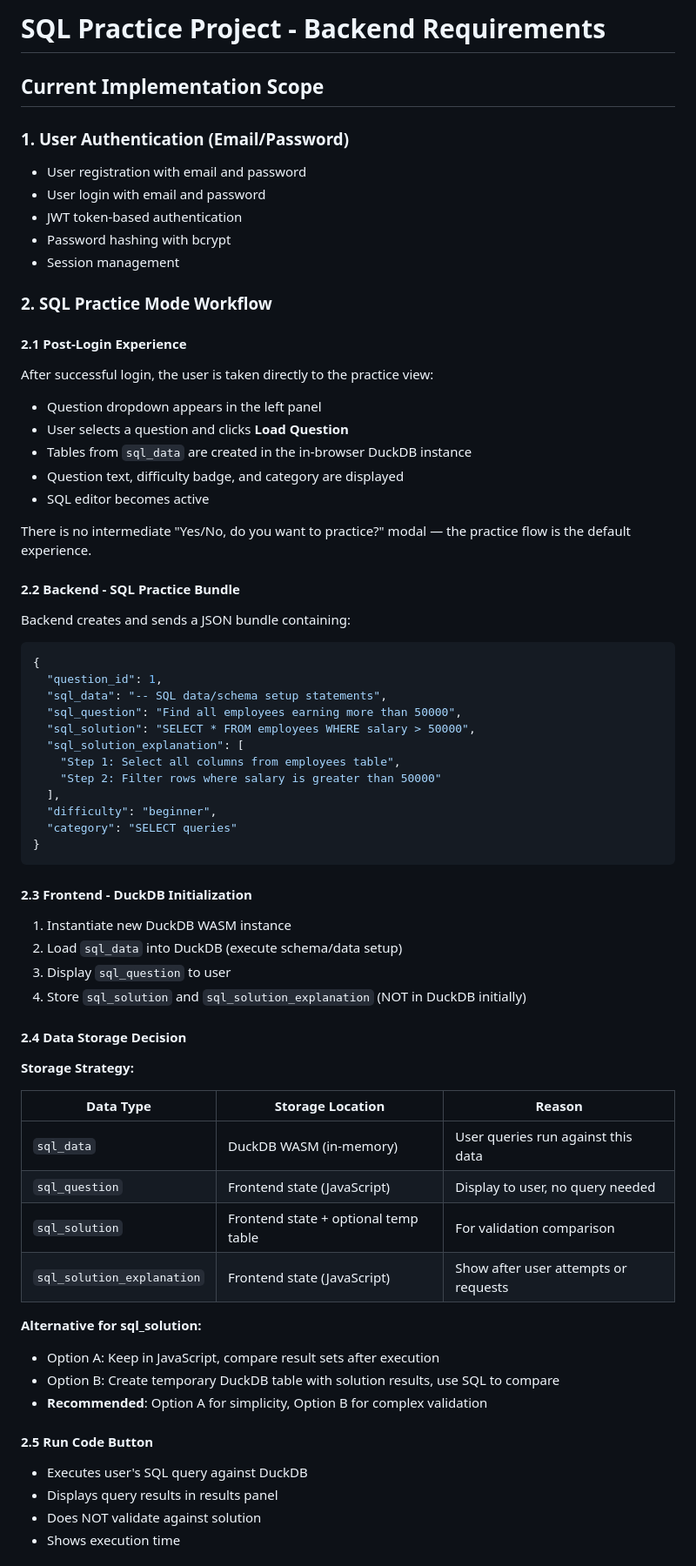
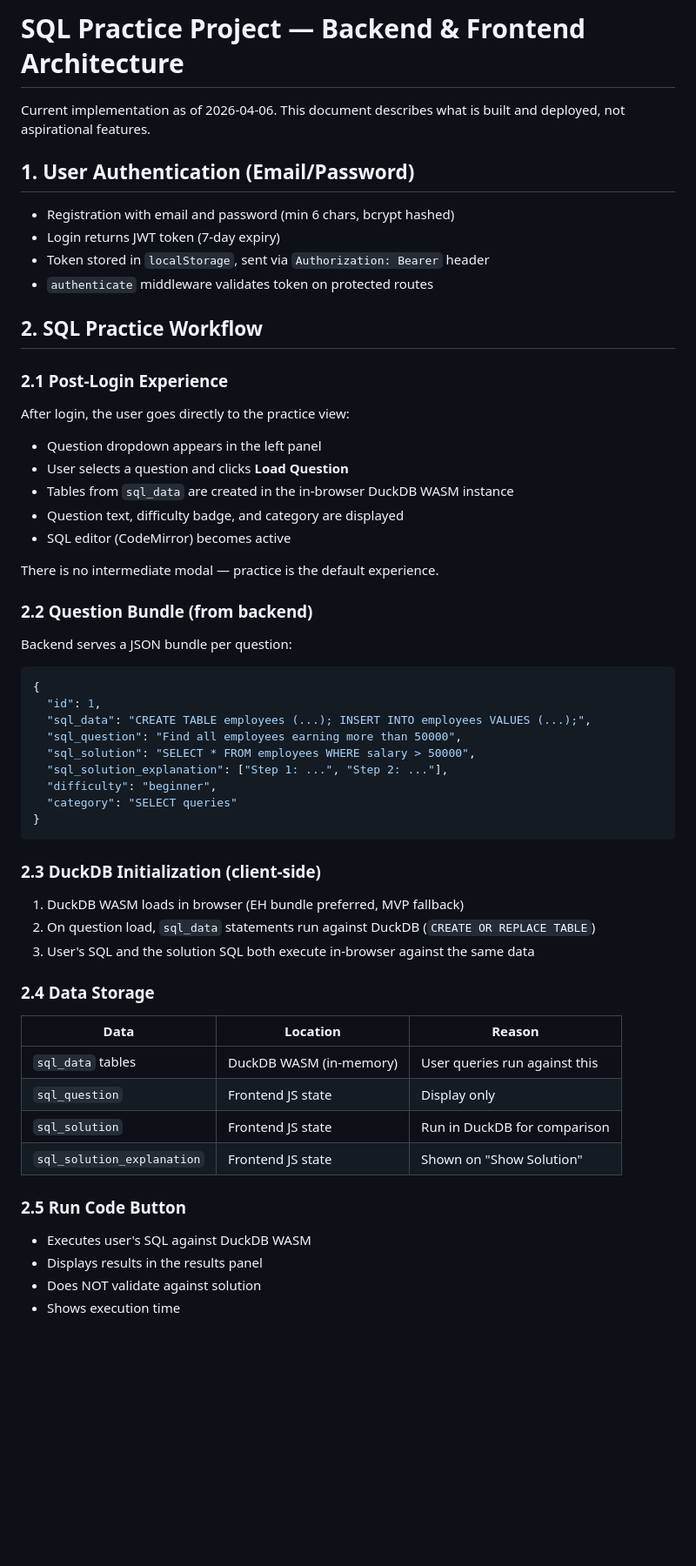
Before and after one commit to prateekpanjla-outlook/duckdb-wasm-ide, a Markdown page: docs/backend-requirements.md, the part around one of its changes. Shown at 87% size. Rendered like a GitHub page; blank space fills up the shorter version.

````diff
--- a/docs/backend-requirements.md
+++ b/docs/backend-requirements.md
@@ -1,68 +1,61 @@
-# SQL Practice Project - Backend Requirements
+# SQL Practice Project — Backend & Frontend Architecture
 
-## Current Implementation Scope
+Current implementation as of 2026-04-06. This document describes what is built and deployed, not aspirational features.
 
-### 1. User Authentication (Email/Password)
-- User registration with email and password
-- User login with email and password
-- JWT token-based authentication
-- Password hashing with bcrypt
-- Session management
+## 1. User Authentication (Email/Password)
 
-### 2. SQL Practice Mode Workflow
+- Registration with email and password (min 6 chars, bcrypt hashed)
+- Login returns JWT token (7-day expiry)
+- Token stored in `localStorage`, sent via `Authorization: Bearer` header
+- `authenticate` middleware validates token on protected routes
 
-#### 2.1 Post-Login Experience
-After successful login, the user is taken directly to the practice view:
+## 2. SQL Practice Workflow
+
+### 2.1 Post-Login Experience
+
+After login, the user goes directly to the practice view:
 - Question dropdown appears in the left panel
 - User selects a question and clicks **Load Question**
-- Tables from `sql_data` are created in the in-browser DuckDB instance
+- Tables from `sql_data` are created in the in-browser DuckDB WASM instance
 - Question text, difficulty badge, and category are displayed
-- SQL editor becomes active
+- SQL editor (CodeMirror) becomes active
 
-There is no intermediate "Yes/No, do you want to practice?" modal — the practice flow is the default experience.
+There is no intermediate modal — practice is the default experience.
 
-#### 2.2 Backend - SQL Practice Bundle
-Backend creates and sends a JSON bundle containing:
+### 2.2 Question Bundle (from backend)
+
+Backend serves a JSON bundle per question:
 ```json
 {
-  "question_id": 1,
-  "sql_data": "-- SQL data/schema setup statements",
+  "id": 1,
+  "sql_data": "CREATE TABLE employees (...); INSERT INTO employees VALUES (...);",
   "sql_question": "Find all employees earning more than 50000",
   "sql_solution": "SELECT * FROM employees WHERE salary > 50000",
-  "sql_solution_explanation": [
-    "Step 1: Select all columns from employees table",
-    "Step 2: Filter rows where salary is greater than 50000"
-  ],
+  "sql_solution_explanation": ["Step 1: ...", "Step 2: ..."],
   "difficulty": "beginner",
   "category": "SELECT queries"
 }
 ```
 
-#### 2.3 Frontend - DuckDB Initialization
-1. Instantiate new DuckDB WASM instance
-2. Load `sql_data` into DuckDB (execute schema/data setup)
-3. Display `sql_question` to user
-4. Store `sql_solution` and `sql_solution_explanation` (NOT in DuckDB initially)
+### 2.3 DuckDB Initialization (client-side)
 
-#### 2.4 Data Storage Decision
+1. DuckDB WASM loads in browser (EH bundle preferred, MVP fallback)
+2. On question load, `sql_data` statements run against DuckDB (`CREATE OR REPLACE TABLE`)
+3. User's SQL and the solution SQL both execute in-browser against the same data
 
-**Storage Strategy:**
+### 2.4 Data Storage
 
-| Data Type | Storage Location | Reason |
-|-----------|-----------------|--------|
-| `sql_data` | DuckDB WASM (in-memory) | User queries run against this data |
-| `sql_question` | Frontend state (JavaScript) | Display to user, no query needed |
-| `sql_solution` | Frontend state + optional temp table | For validation comparison |
-| `sql_solution_explanation` | Frontend state (JavaScript) | Show after user attempts or requests |
+| Data | Location | Reason |
+|------|----------|--------|
+| `sql_data` tables | DuckDB WASM (in-memory) | User queries run against this |
+| `sql_question` | Frontend JS state | Display only |
+| `sql_solution` | Frontend JS state | Run in DuckDB for comparison |
+| `sql_solution_explanation` | Frontend JS state | Shown on "Show Solution" |
 
-**Alternative for sql_solution:**
-- Option A: Keep in JavaScript, compare result sets after execution
-- Option B: Create temporary DuckDB table with solution results, use SQL to compare
-- **Recommended**: Option A for simplicity, Option B for complex validation
+### 2.5 Run Code Button
 
-#### 2.5 Run Code Button
-- Executes user's SQL query against DuckDB
-- Displays query results in results panel
+- Executes user's SQL against DuckDB WASM
+- Displays results in the results panel
 - Does NOT validate against solution
 - Shows execution time
 
````
Also changed, not shown: other parts of docs/backend-requirements.md (+70 -131 lines).
